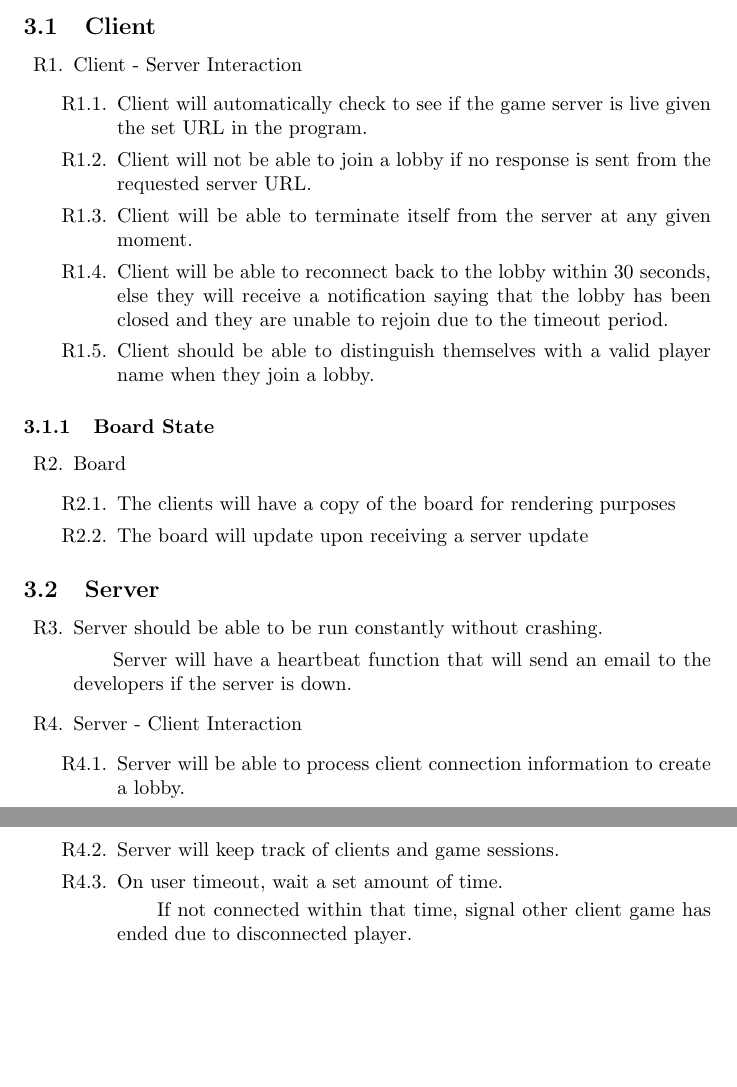
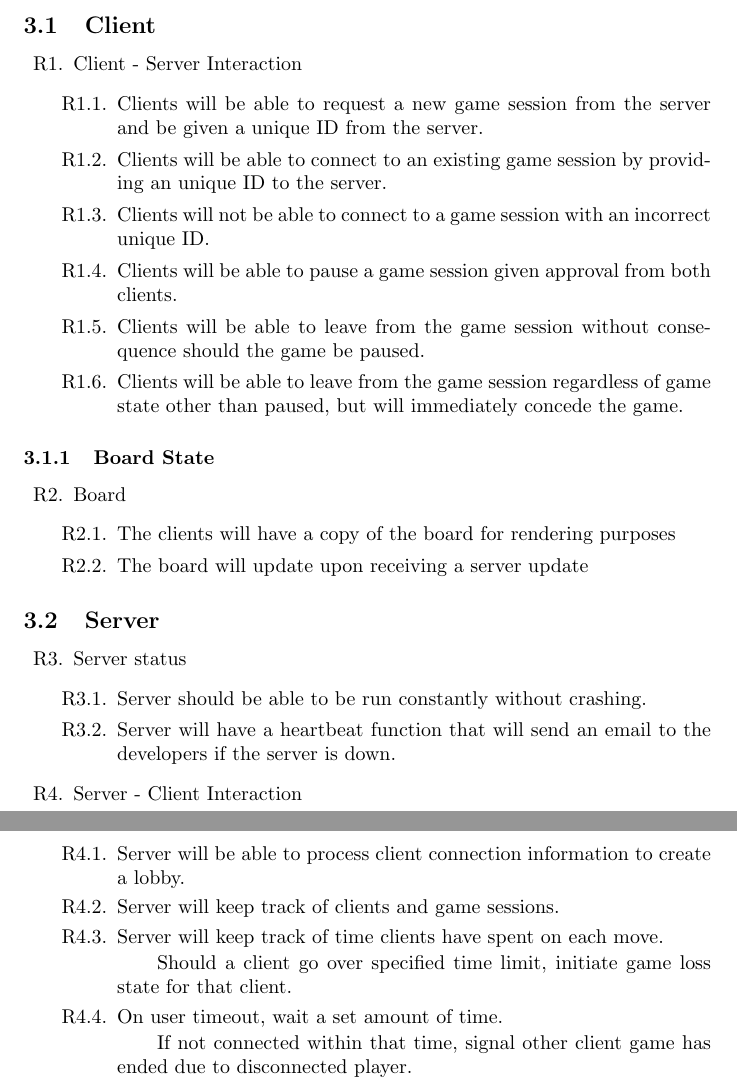
Before and after one commit to Dakota-W/SE181, a LaTeX document (docs/Requirements/Requirements.tex): two parts of pages 5 and 6 of 9, joined at a grey line, cut so that both start at the same text, the shorter picture padded with empty space. Compiled offline with pdfLaTeX.

Commit message:
client-server update

```diff
--- a/docs/Requirements/Requirements.tex
+++ b/docs/Requirements/Requirements.tex
@@ -154,11 +154,12 @@ both client-side and server-side, that allows remote users to play checkers. The
 \begin{enumerate}[label*=R\arabic*.]
     \item Client - Server Interaction
     \begin{enumerate}[label*=\arabic*.]
-        \item Client will automatically check to see if the game server is live given the set URL in the program.
-        \item Client will not be able to join a lobby if no response is sent from the requested server URL.
-        \item Client will be able to terminate itself from the server at any given moment.
-        \item Client will be able to reconnect back to the lobby within 30 seconds, else they will receive a notification saying that the lobby has been closed and they are unable to rejoin due to the timeout period.
-        \item Client should be able to distinguish themselves with a valid player name when they join a lobby.
+        \item Clients will be able to request a new game session from the server and be given a unique ID from the server.
+        \item Clients will be able to connect to an existing game session by providing an unique ID to the server.
+        \item Clients will not be able to connect to a game session with an incorrect unique ID.
+        \item Clients will be able to pause a game session given approval from both clients.
+        \item Clients will be able to leave from the game session without consequence should the game be paused.
+        \item Clients will be able to leave from the game session regardless of game state other than paused, but will immediately concede the game.
     \end{enumerate}
 \end{enumerate}
 
@@ -175,12 +176,18 @@ both client-side and server-side, that allows remote users to play checkers. The
 \subsection{Server}
 
 \begin{enumerate}[resume*]
-    \item Server should be able to be run constantly without crashing.
-        \subitem Server will have a heartbeat function that will send an email to the developers if the server is down.
+    \item Server status
+    \begin{enumerate}[label*=\arabic*.]
+        \item Server should be able to be run constantly without crashing.
+        \item Server will have a heartbeat function that will send an email to the developers if the server is down.
+    \end{enumerate}
     \item Server - Client Interaction
     \begin{enumerate}[label*=\arabic*.]
         \item Server will be able to process client connection information to create a lobby.
         \item Server will keep track of clients and game sessions.
+        \item Server will keep track of time clients have spent on each move.
+            \subitem Should a client go over specified time limit, initiate game loss state for that client.
+
         \item On user timeout, wait a set amount of time.
             \subitem If not connected within that time, signal other client game has ended due to disconnected player.
         \item Server will validate moves before sending updated move to clients.
```
Also changed, not shown: docs/Requirements/Requirements.pdf, 7 other files.
